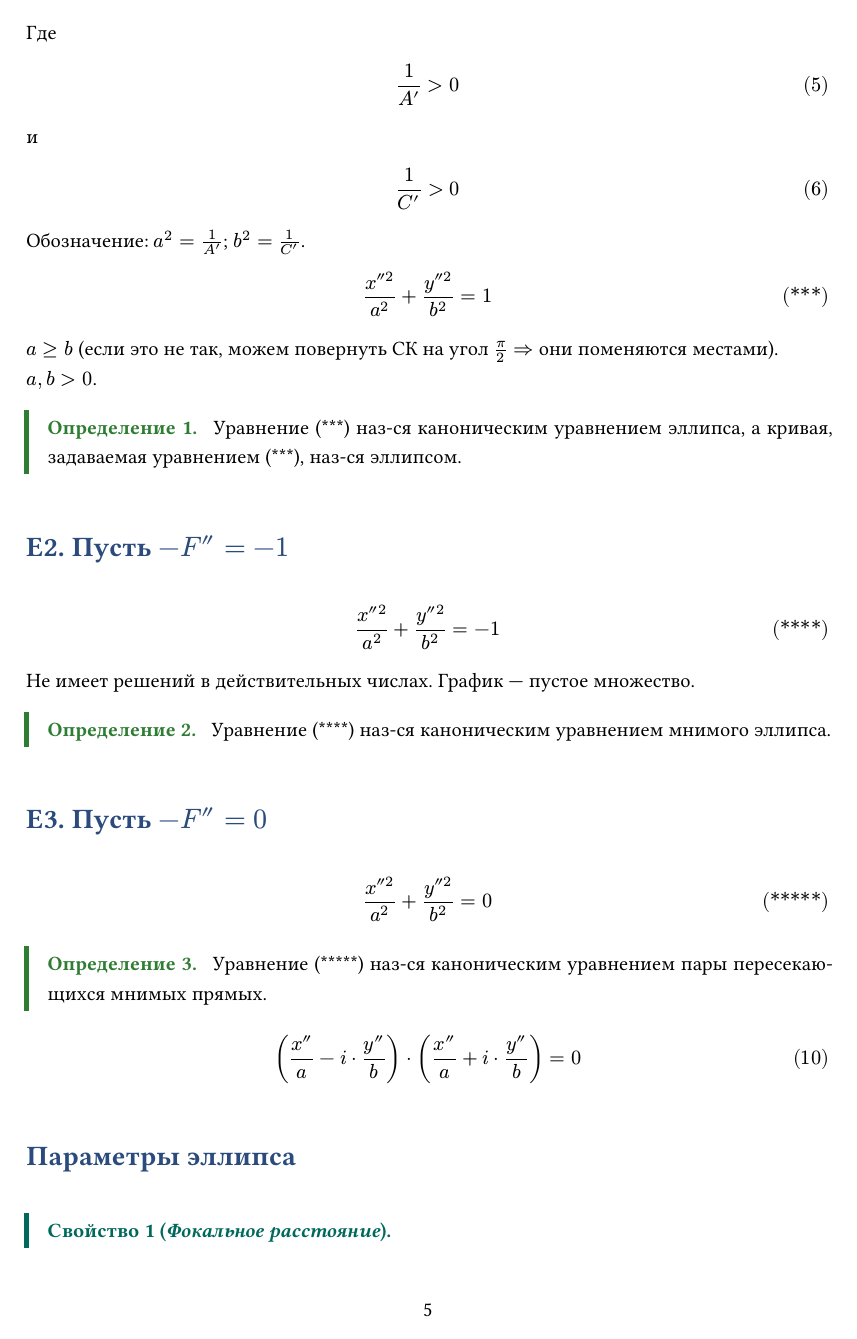
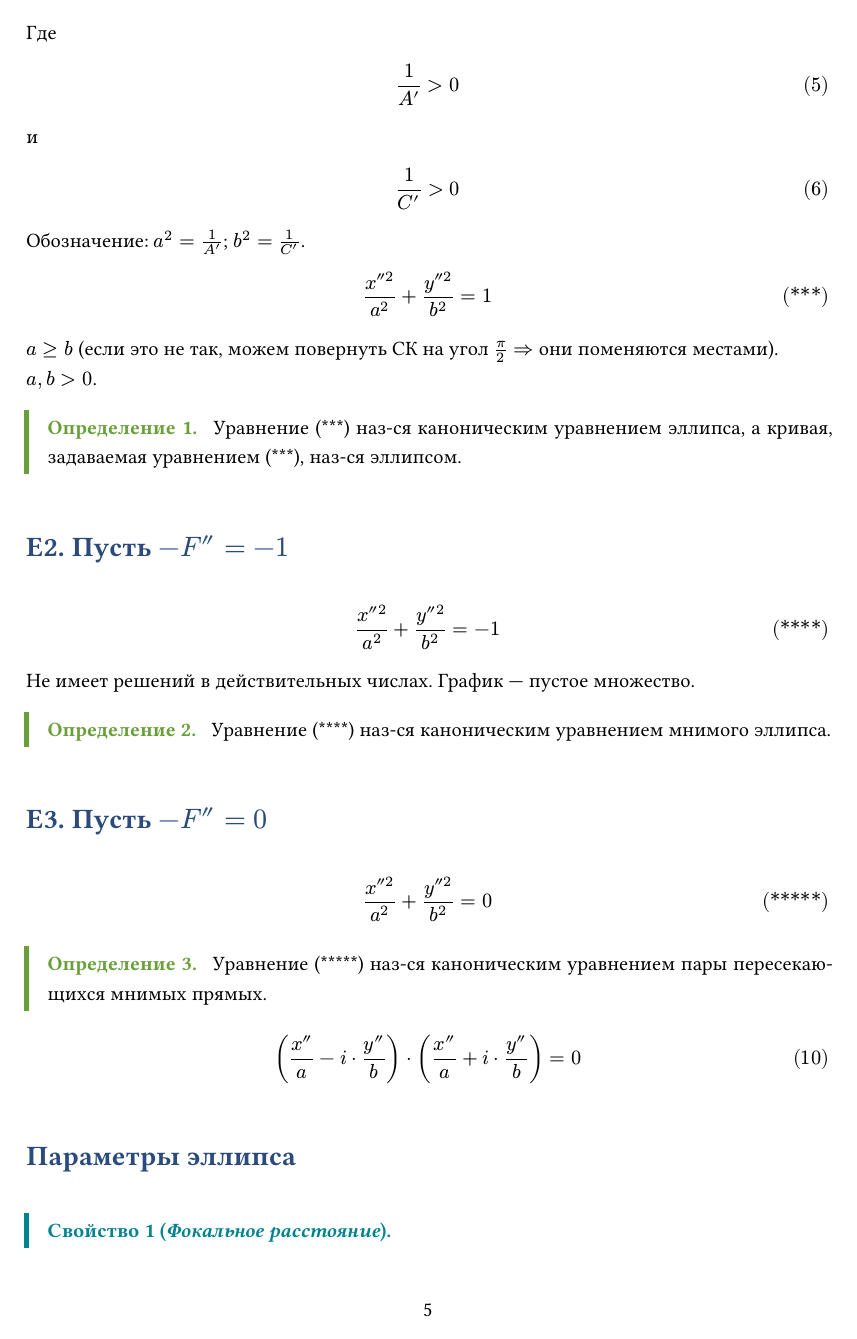
Before and after one commit to Ivan-Gerasimovich/FHA_Tickets_2026, a Typst document (FHA/Tickets/typ/main.typ, which reads FHA/Tickets/typ/conf.typ): page 5 of 98. Compiled offline with Typst 0.15.

Commit message:
My conf-new colors

```diff
--- a/FHA/Tickets/typ/conf.typ
+++ b/FHA/Tickets/typ/conf.typ
@@ -32,13 +32,22 @@
 // ============================================
 // Создание блоков — каждый со своим независимым счётчиком и цветом
 // ============================================
+<<<<<<< Updated upstream
 #let theorem    = make-block("Теорема",     rgb("#006400"))
 #let definition = make-block("Определение", rgb("#2e7d32"))
+=======
+#let theorem    = make-block("Теорема",     rgb("#1b5e20")) // Темно-зеленый (хвойный)
+#let definition = make-block("Определение", rgb("#689f38")) // Светло-зеленый (оливковый)
+>>>>>>> Stashed changes
 #let lemma      = make-block("Лемма",       rgb("#1565c0"))
 #let corollary  = make-block("Следствие",   rgb("#e65100"))
 #let remark     = make-block("Замечание",   rgb("#6a1b9a"))
 #let axiom      = make-block("Аксиома",     rgb("#1565c0"))
+<<<<<<< Updated upstream
 #let property   = make-block("Свойство",    rgb("#00695c"))
+=======
+#let property   = make-block("Свойство",    rgb("#00838f")) // Бирюзовый (морская волна)
+>>>>>>> Stashed changes
 #let formula    = make-block("",            rgb("#c500fb"), counter-name: "Формула")
 #let circled(body) = {
   box(circle(radius: 10pt, stroke: 1pt + black, inset: 0pt)[
```
